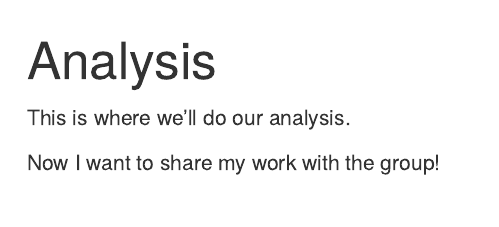
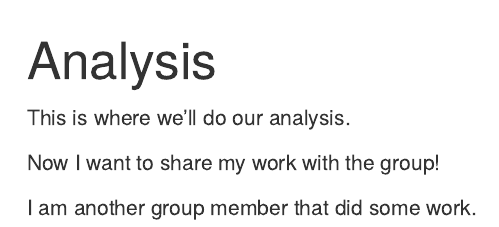
Before and after one commit to ajohns24/bayes_capstone, an R Markdown document (analysis.Rmd): the page in a window 1100 px wide, from its top. Rendered offline with R 4.5, knitr and Pandoc, with nearby package versions.

Commit message:
Update analysis.Rmd

```diff
--- a/analysis.Rmd
+++ b/analysis.Rmd
@@ -3,3 +3,5 @@
 This is where we'll do our analysis.
 
 Now I want to share my work with the group!
+
+I am another group member that did some work.
```
